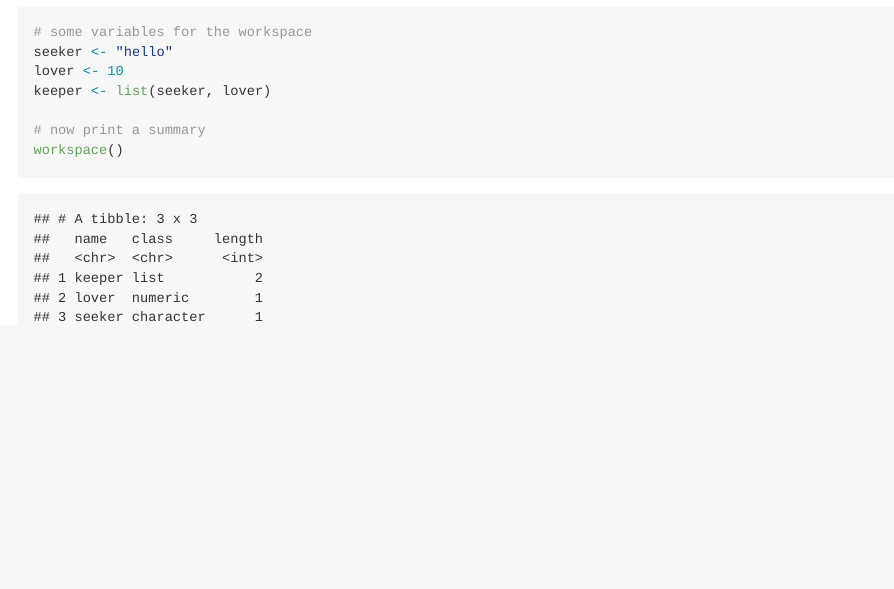
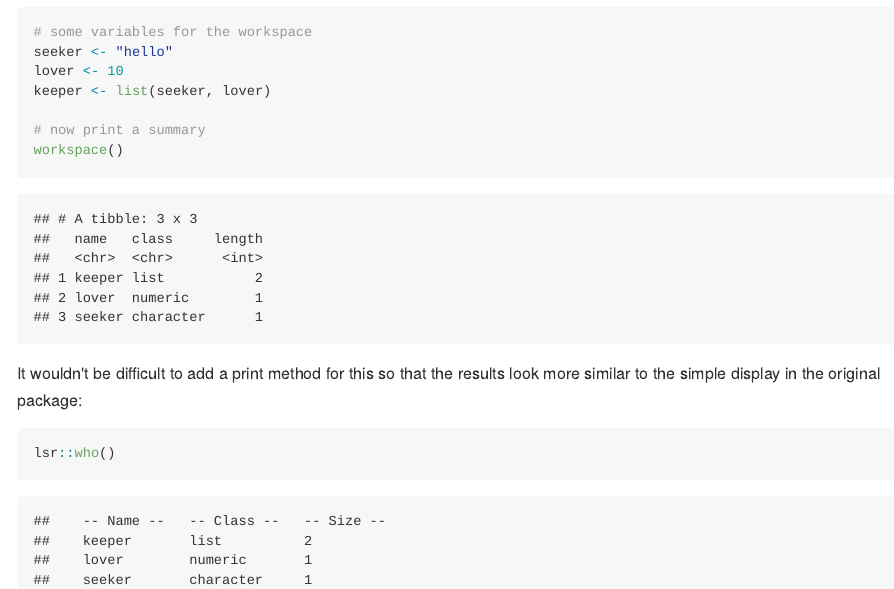
Before and after one commit to djnavarro/tidylsr, an R Markdown document (README.Rmd): the page in a window 1100 px wide, from 400 px down. The pictures show the output file README.md that the author committed with the source, drawn offline in the style of GitHub.

Commit message:
extended readme

````diff
--- a/README.Rmd
+++ b/README.Rmd
@@ -25,3 +25,9 @@ keeper <- list(seeker, lover)
 # now print a summary
 workspace()
 ```
+
+It wouldn't be difficult to add a print method for this so that the results look more similar to the simple display in the original package:
+
+```{r}
+lsr::who()
+```
````
Also changed, not shown: README.md.
